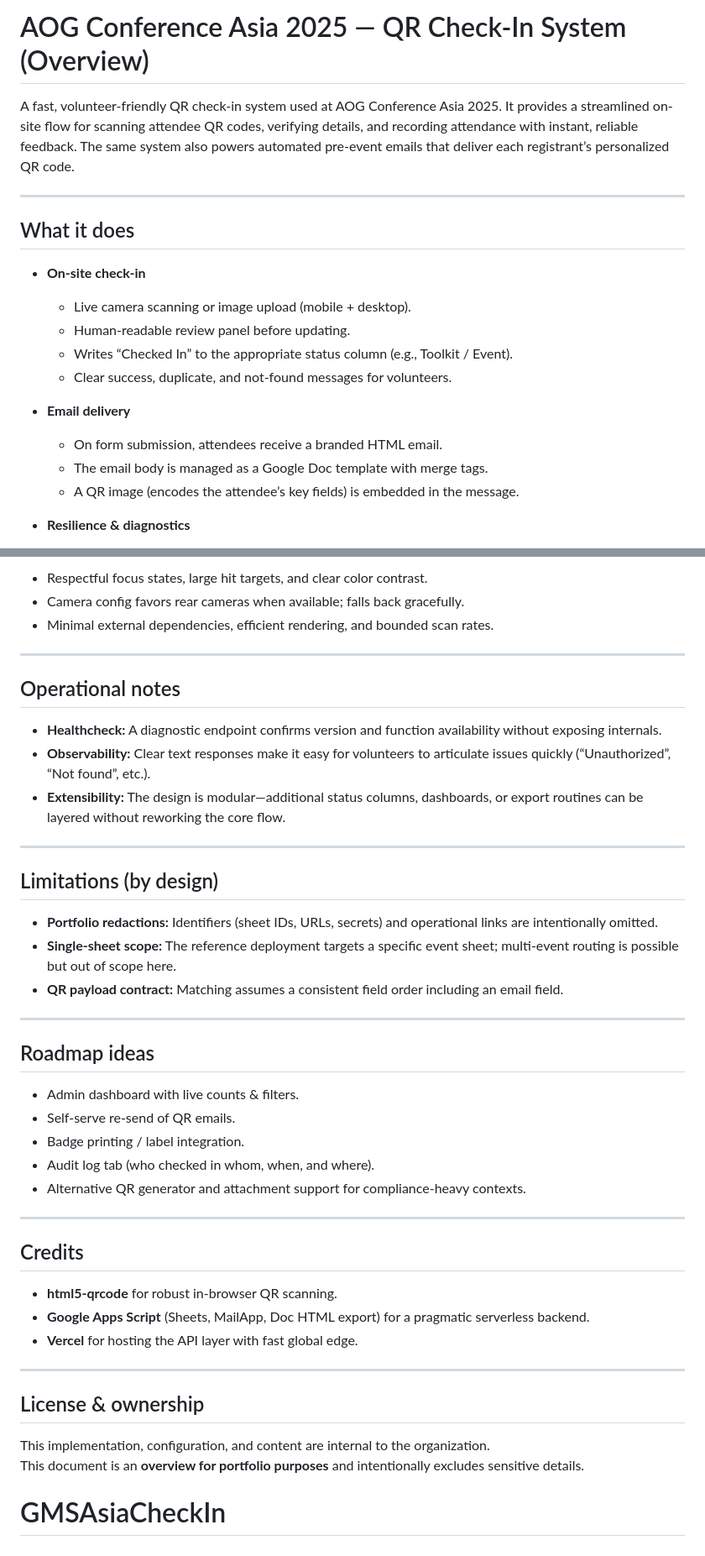
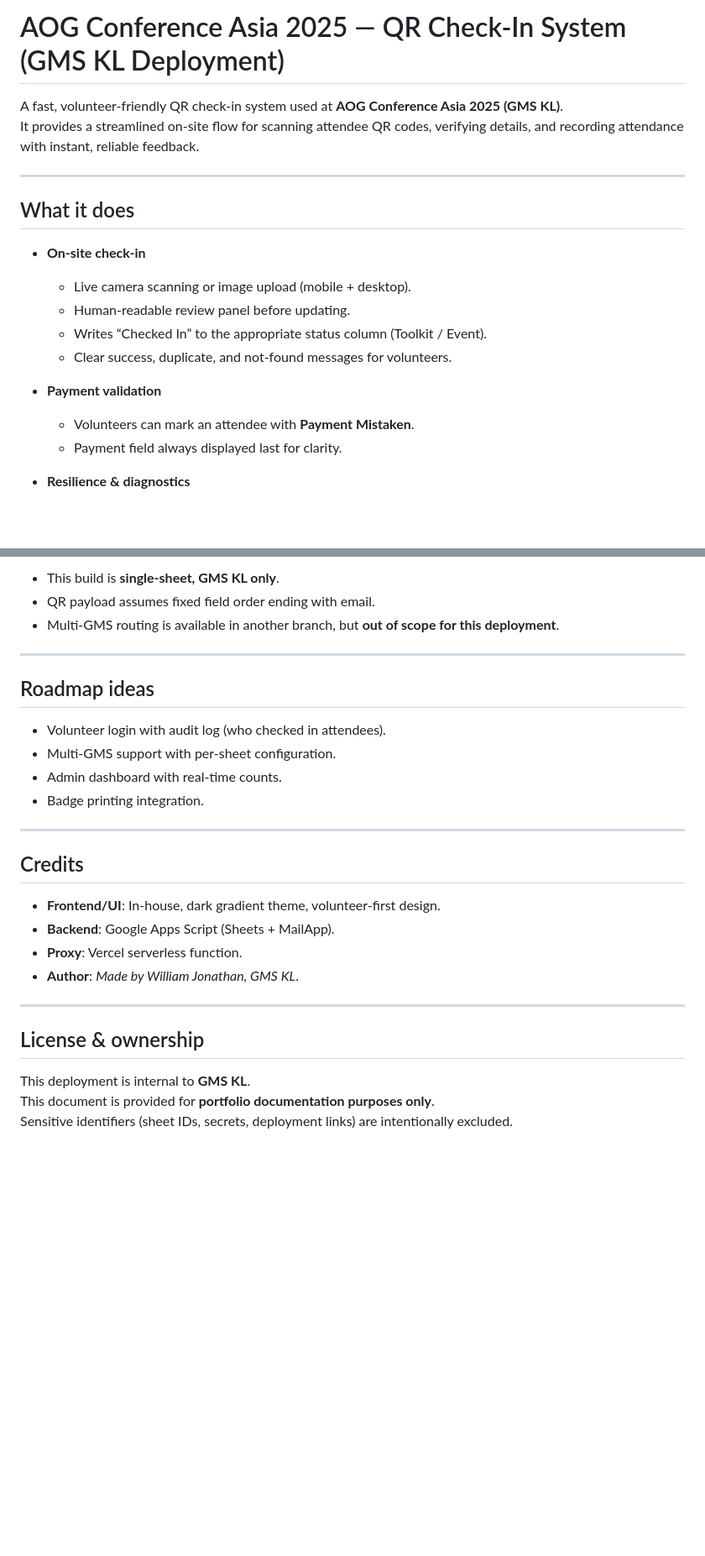
Before and after one commit to williamjonathanliem/GMSCheckIn, a Markdown page: README.md, 2 parts joined by grey strips. Shown at 84% size. Rendered like a GitHub page; blank space fills up the shorter version.

```diff
--- a/README.md
+++ b/README.md
@@ -1,6 +1,7 @@
-# AOG Conference Asia 2025 — QR Check-In System (Overview)
+# AOG Conference Asia 2025 — QR Check-In System (GMS KL Deployment)
 
-A fast, volunteer-friendly QR check-in system used at AOG Conference Asia 2025. It provides a streamlined on-site flow for scanning attendee QR codes, verifying details, and recording attendance with instant, reliable feedback. The same system also powers automated pre-event emails that deliver each registrant’s personalized QR code.
+A fast, volunteer-friendly QR check-in system used at **AOG Conference Asia 2025 (GMS KL)**.
+It provides a streamlined on-site flow for scanning attendee QR codes, verifying details, and recording attendance with instant, reliable feedback.
 
 ---
 
@@ -9,13 +10,12 @@ A fast, volunteer-friendly QR check-in system used at AOG Conference Asia 2025.
 - **On-site check-in**
   - Live camera scanning or image upload (mobile + desktop).
   - Human-readable review panel before updating.
-  - Writes “Checked In” to the appropriate status column (e.g., Toolkit / Event).
+  - Writes “Checked In” to the appropriate status column (Toolkit / Event).
   - Clear success, duplicate, and not-found messages for volunteers.
 
-- **Email delivery**
-  - On form submission, attendees receive a branded HTML email.
-  - The email body is managed as a Google Doc template with merge tags.
-  - A QR image (encodes the attendee’s key fields) is embedded in the message.
+- **Payment validation**
+  - Volunteers can mark an attendee with **Payment Mistaken**.
+  - Payment field always displayed last for clarity.
 
 - **Resilience & diagnostics**
   - Health endpoint to verify deployment status.
@@ -87,46 +92,30 @@ Browser UI (QR scan / upload)
 
-- Respectful focus states, large hit targets, and clear color contrast.
-- Camera config favors rear cameras when available; falls back gracefully.
-- Minimal external dependencies, efficient rendering, and bounded scan rates.
-
----
-
-## Operational notes
-
-- **Healthcheck:** A diagnostic endpoint confirms version and function availability without exposing internals.
-- **Observability:** Clear text responses make it easy for volunteers to articulate issues quickly (“Unauthorized”, “Not found”, etc.).
-- **Extensibility:** The design is modular—additional status columns, dashboards, or export routines can be layered without reworking the core flow.
-
----
-
-## Limitations (by design)
-
-- **Portfolio redactions:** Identifiers (sheet IDs, URLs, secrets) and operational links are intentionally omitted.
-- **Single-sheet scope:** The reference deployment targets a specific event sheet; multi-event routing is possible but out of scope here.
-- **QR payload contract:** Matching assumes a consistent field order including an email field.
+- This build is **single-sheet, GMS KL only**.
+- QR payload assumes fixed field order ending with email.
+- Multi-GMS routing is available in another branch, but **out of scope for this deployment**.
 
 ---
 
 ## Roadmap ideas
 
-- Admin dashboard with live counts & filters.
-- Self-serve re-send of QR emails.
-- Badge printing / label integration.
-- Audit log tab (who checked in whom, when, and where).
-- Alternative QR generator and attachment support for compliance-heavy contexts.
+- Volunteer login with audit log (who checked in attendees).
+- Multi-GMS support with per-sheet configuration.
+- Admin dashboard with real-time counts.
+- Badge printing integration.
 
 ---
 
 ## Credits
 
-- **html5-qrcode** for robust in-browser QR scanning.
-- **Google Apps Script** (Sheets, MailApp, Doc HTML export) for a pragmatic serverless backend.
-- **Vercel** for hosting the API layer with fast global edge.
+- **Frontend/UI**: In-house, dark gradient theme, volunteer-first design.
+- **Backend**: Google Apps Script (Sheets + MailApp).
+- **Proxy**: Vercel serverless function.
+- **Author**: *Made by William Jonathan, GMS KL*.
 
 ---
 
 ## License & ownership
 
-This implementation, configuration, and content are internal to the organization.
-This document is an **overview for portfolio purposes** and intentionally excludes sensitive details.
-# GMSAsiaCheckIn
+This deployment is internal to **GMS KL**.
+This document is provided for **portfolio documentation purposes only**.
+Sensitive identifiers (sheet IDs, secrets, deployment links) are intentionally excluded.
```
Also changed, not shown: other parts of README.md (+28 -23 lines).
